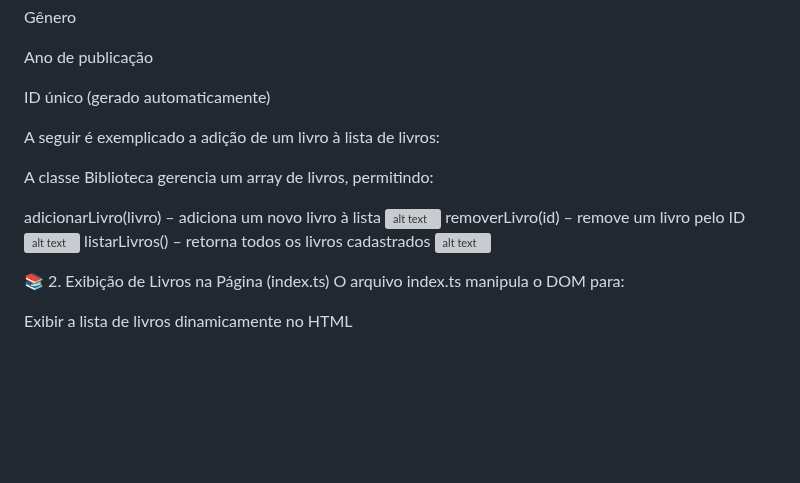
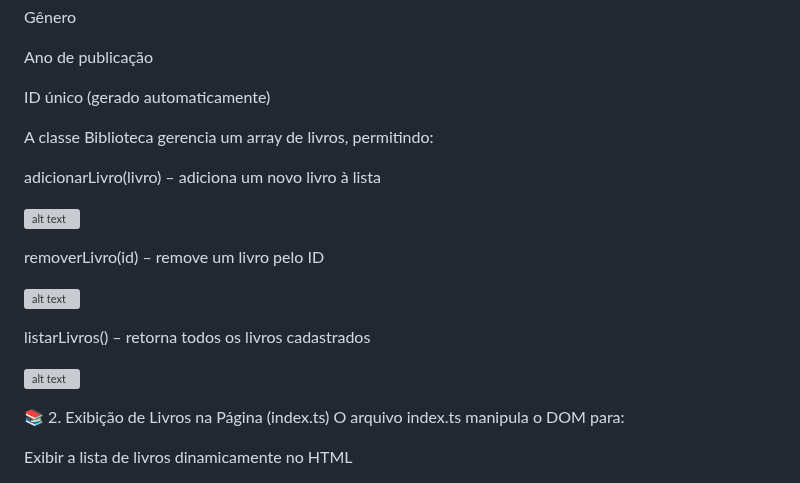
Before and after one commit to imdeyvison/Biblioteca_Virtual, a Markdown page: README.md, the part around the change. GitHub-like rendering; blank space fills up the shorter version; grey boxes are pictures that could not be loaded.

Commit message:
commit alterações no readme

```diff
--- a/README.md
+++ b/README.md
@@ -83,16 +83,19 @@ Ano de publicação
 
 ID único (gerado automaticamente)
 
-A seguir é exemplicado a adição de um livro à lista de livros:
-
 
 A classe Biblioteca gerencia um array de livros, permitindo:
 
 adicionarLivro(livro) – adiciona um novo livro à lista
+
 ![alt text](/public/imagens/cadastro.png)
+
 removerLivro(id) – remove um livro pelo ID
+
 ![alt text](/public/imagens/remover.png)
+
 listarLivros() – retorna todos os livros cadastrados
+
 ![alt text](/public/imagens/listar.png)
 
 📚 2. Exibição de Livros na Página (index.ts)
```
